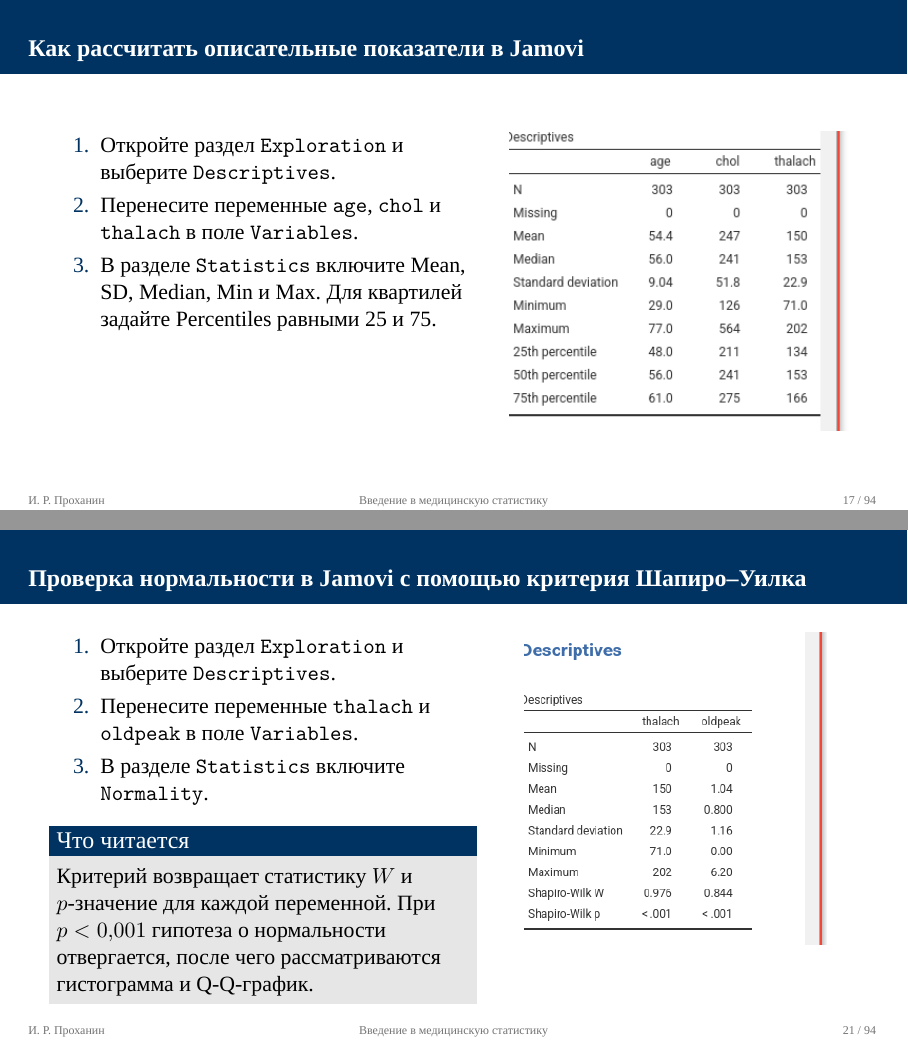
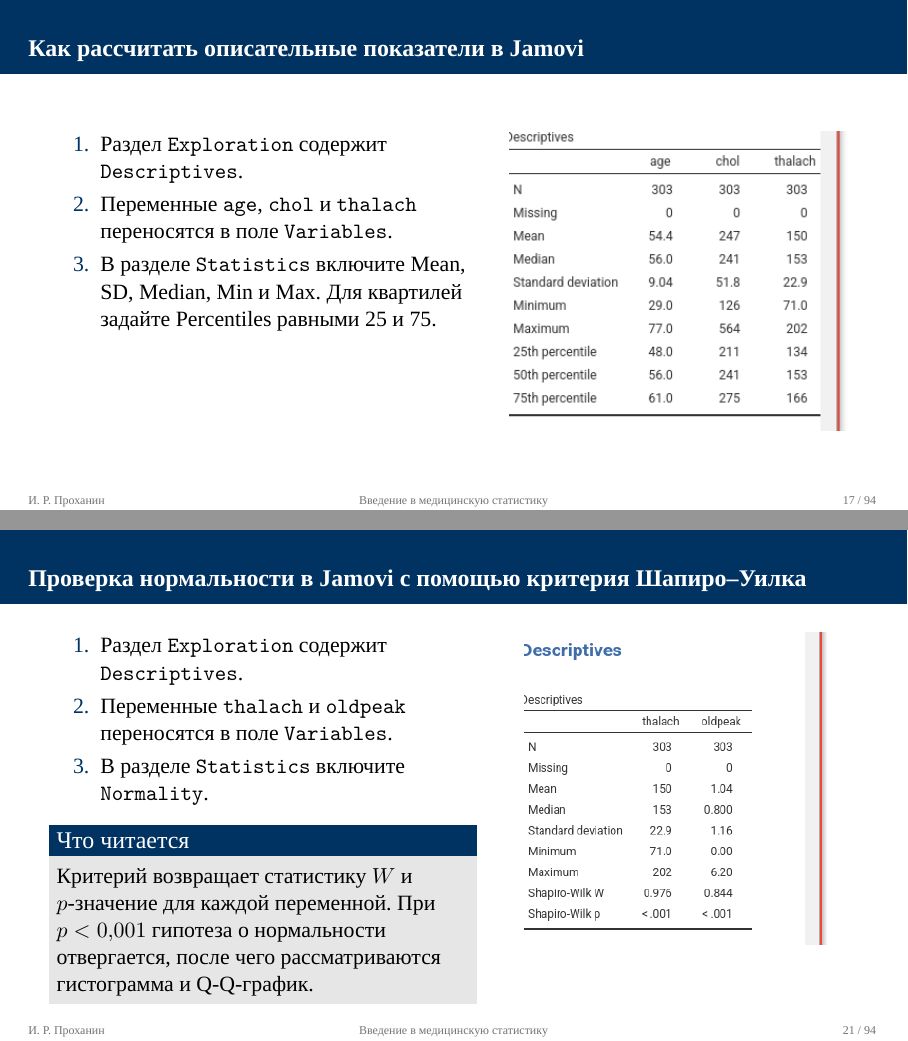
Before and after one commit to ci-c/SNK-jamovi, LaTeX slides (presentation/Презентация-Статистика-Jamovi-v1.tex): pages 17 and 21 of 94, joined at a grey line. Compiled offline with XeLaTeX; a missing font is replaced by an installed copy or a similar font.

Commit message:
fix: correct style rules and remaining review text warnings

```diff
--- a/presentation/Презентация-Статистика-Jamovi-v1.tex
+++ b/presentation/Презентация-Статистика-Jamovi-v1.tex
@@ -319,8 +319,8 @@
   \begin{columns}[T,onlytextwidth]
     \column{0.55\linewidth}
       \begin{enumerate}
-        \item Откройте раздел \texttt{Exploration} и выберите \texttt{Descriptives}.
-        \item Перенесите переменные \texttt{age}, \texttt{chol} и \texttt{thalach} в поле \texttt{Variables}.
+        \item Раздел \texttt{Exploration} содержит \texttt{Descriptives}.
+        \item Переменные \texttt{age}, \texttt{chol} и \texttt{thalach} переносятся в поле \texttt{Variables}.
         \item В разделе \texttt{Statistics} включите Mean, SD, Median, Min и Max. Для квартилей задайте Percentiles равными 25 и 75.
       \end{enumerate}
     \column{0.43\linewidth}
@@ -357,8 +357,8 @@
   \begin{columns}[T,onlytextwidth]
     \column{0.52\linewidth}
       \begin{enumerate}
-        \item Откройте раздел \texttt{Exploration} и выберите \texttt{Descriptives}.
-        \item Перенесите переменные \texttt{thalach} и \texttt{oldpeak} в поле \texttt{Variables}.
+        \item Раздел \texttt{Exploration} содержит \texttt{Descriptives}.
+        \item Переменные \texttt{thalach} и \texttt{oldpeak} переносятся в поле \texttt{Variables}.
         \item В разделе \texttt{Statistics} включите \texttt{Normality}.
       \end{enumerate}
       \begin{block}{Что читается}
```
Also changed, not shown: Сценарий-заседания.tex (+4 -4 lines), Сценарий-заседания.pdf, presentation/Презентация-Статистика-Jamovi-v1.tex (4 more changed lines), 1 other file.
